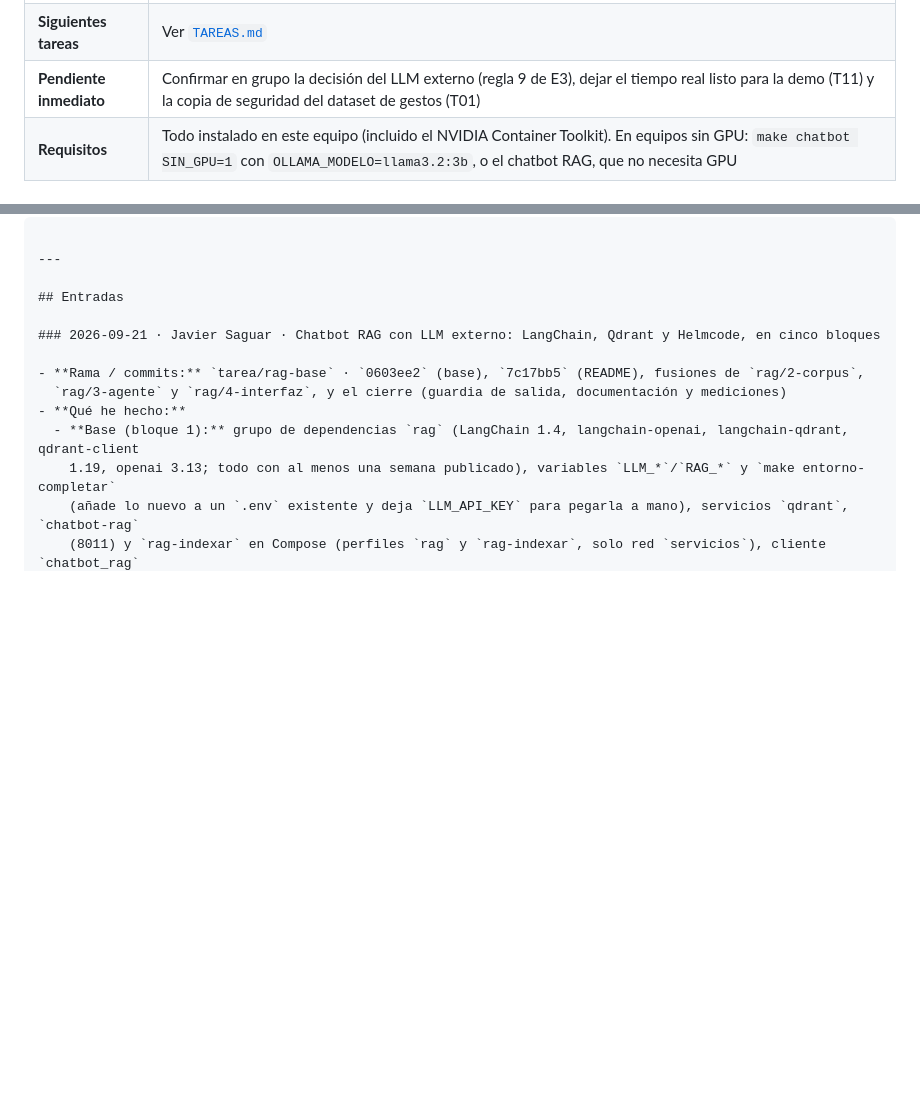
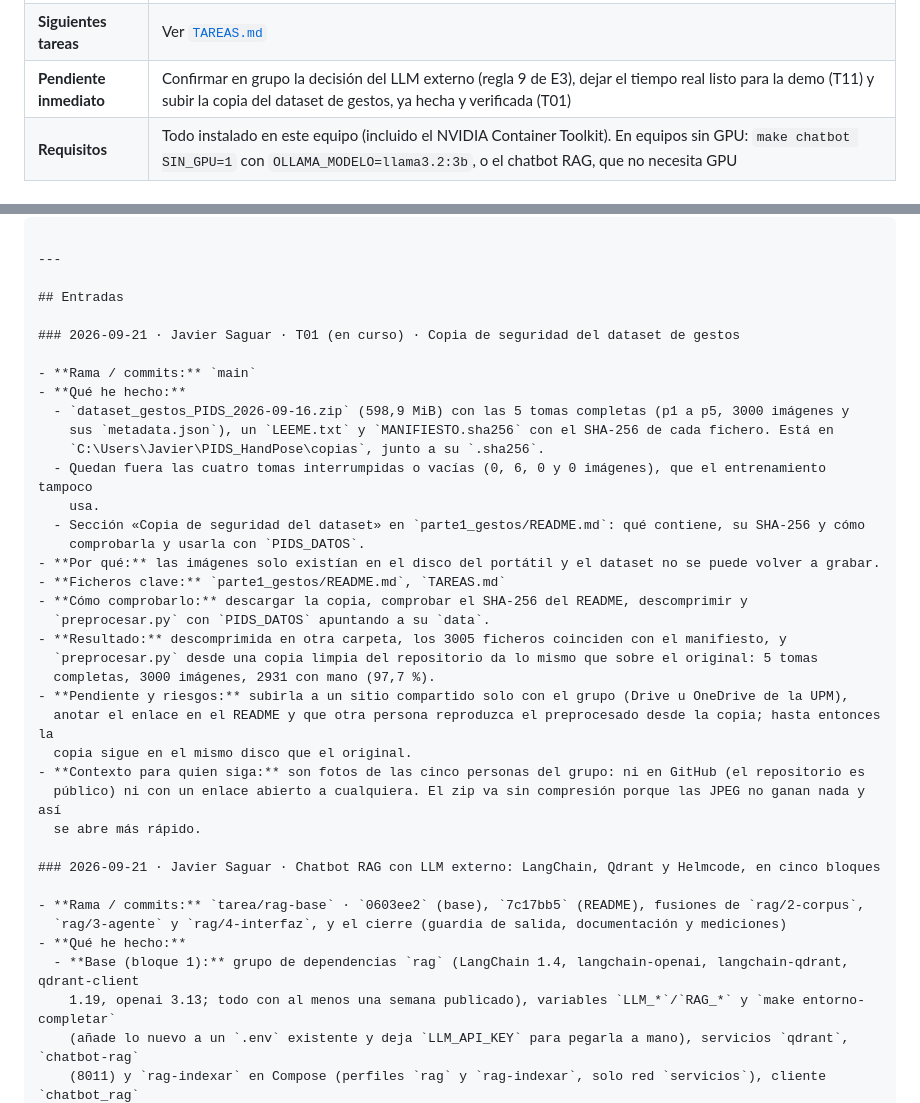
Before and after one commit to javiersaguar/PIDS-Proyecto1, a Markdown page: BITACORA.md, 2 parts joined by grey strips. Rendered like a GitHub page; blank space fills up the shorter version.

```diff
--- a/BITACORA.md
+++ b/BITACORA.md
@@ -36,7 +36,7 @@ Registro de cambios escrito por personas, no por Git. Sirve para dos cosas:
 | **Cómo levantarlo** | En Ubuntu (WSL2): `make entorno && make sync && make test && make airflow && make historico-muestra`. Chatbot RAG: pegar `LLM_API_KEY` en `.env` y `make chatbot-rag && make rag-indexar` |
 | **Forma de trabajar** | Una rama por persona (tabla en el README) y cambios a `main` por *pull request*. Para trabajo en paralelo, una rama de tarea con contratos por bloque (`parte3_chatbot_rag/CONTRATOS.md`) |
 | **Siguientes tareas** | Ver [`TAREAS.md`](TAREAS.md) |
-| **Pendiente inmediato** | Confirmar en grupo la decisión del LLM externo (regla 9 de E3), dejar el tiempo real listo para la demo (T11) y la copia de seguridad del dataset de gestos (T01) |
+| **Pendiente inmediato** | Confirmar en grupo la decisión del LLM externo (regla 9 de E3), dejar el tiempo real listo para la demo (T11) y subir la copia del dataset de gestos, ya hecha y verificada (T01) |
 | **Requisitos** | Todo instalado en este equipo (incluido el NVIDIA Container Toolkit). En equipos sin GPU: `make chatbot SIN_GPU=1` con `OLLAMA_MODELO=llama3.2:3b`, o el chatbot RAG, que no necesita GPU |
 
 ## Decisiones tomadas
@@ -78,6 +78,31 @@ Registro de cambios escrito por personas, no por Git. Sirve para dos cosas:
 ---
 
 ## Entradas
+
+### 2026-09-21 · Javier Saguar · T01 (en curso) · Copia de seguridad del dataset de gestos
+
+- **Rama / commits:** `main`
+- **Qué he hecho:**
+  - `dataset_gestos_PIDS_2026-09-16.zip` (598,9 MiB) con las 5 tomas completas (p1 a p5, 3000 imágenes y
+    sus `metadata.json`), un `LEEME.txt` y `MANIFIESTO.sha256` con el SHA-256 de cada fichero. Está en
+    `C:\Users\Javier\PIDS_HandPose\copias`, junto a su `.sha256`.
+  - Quedan fuera las cuatro tomas interrumpidas o vacías (0, 6, 0 y 0 imágenes), que el entrenamiento tampoco
+    usa.
+  - Sección «Copia de seguridad del dataset» en `parte1_gestos/README.md`: qué contiene, su SHA-256 y cómo
+    comprobarla y usarla con `PIDS_DATOS`.
+- **Por qué:** las imágenes solo existían en el disco del portátil y el dataset no se puede volver a grabar.
+- **Ficheros clave:** `parte1_gestos/README.md`, `TAREAS.md`
+- **Cómo comprobarlo:** descargar la copia, comprobar el SHA-256 del README, descomprimir y
+  `preprocesar.py` con `PIDS_DATOS` apuntando a su `data`.
+- **Resultado:** descomprimida en otra carpeta, los 3005 ficheros coinciden con el manifiesto, y
+  `preprocesar.py` desde una copia limpia del repositorio da lo mismo que sobre el original: 5 tomas
+  completas, 3000 imágenes, 2931 con mano (97,7 %).
+- **Pendiente y riesgos:** subirla a un sitio compartido solo con el grupo (Drive u OneDrive de la UPM),
+  anotar el enlace en el README y que otra persona reproduzca el preprocesado desde la copia; hasta entonces la
+  copia sigue en el mismo disco que el original.
+- **Contexto para quien siga:** son fotos de las cinco personas del grupo: ni en GitHub (el repositorio es
+  público) ni con un enlace abierto a cualquiera. El zip va sin compresión porque las JPEG no ganan nada y así
+  se abre más rápido.
 
 ### 2026-09-21 · Javier Saguar · Chatbot RAG con LLM externo: LangChain, Qdrant y Helmcode, en cinco bloques
 
```
Also changed, not shown: TAREAS.md (+5 -1 lines), parte1_gestos/README.md (+36 -2 lines).
